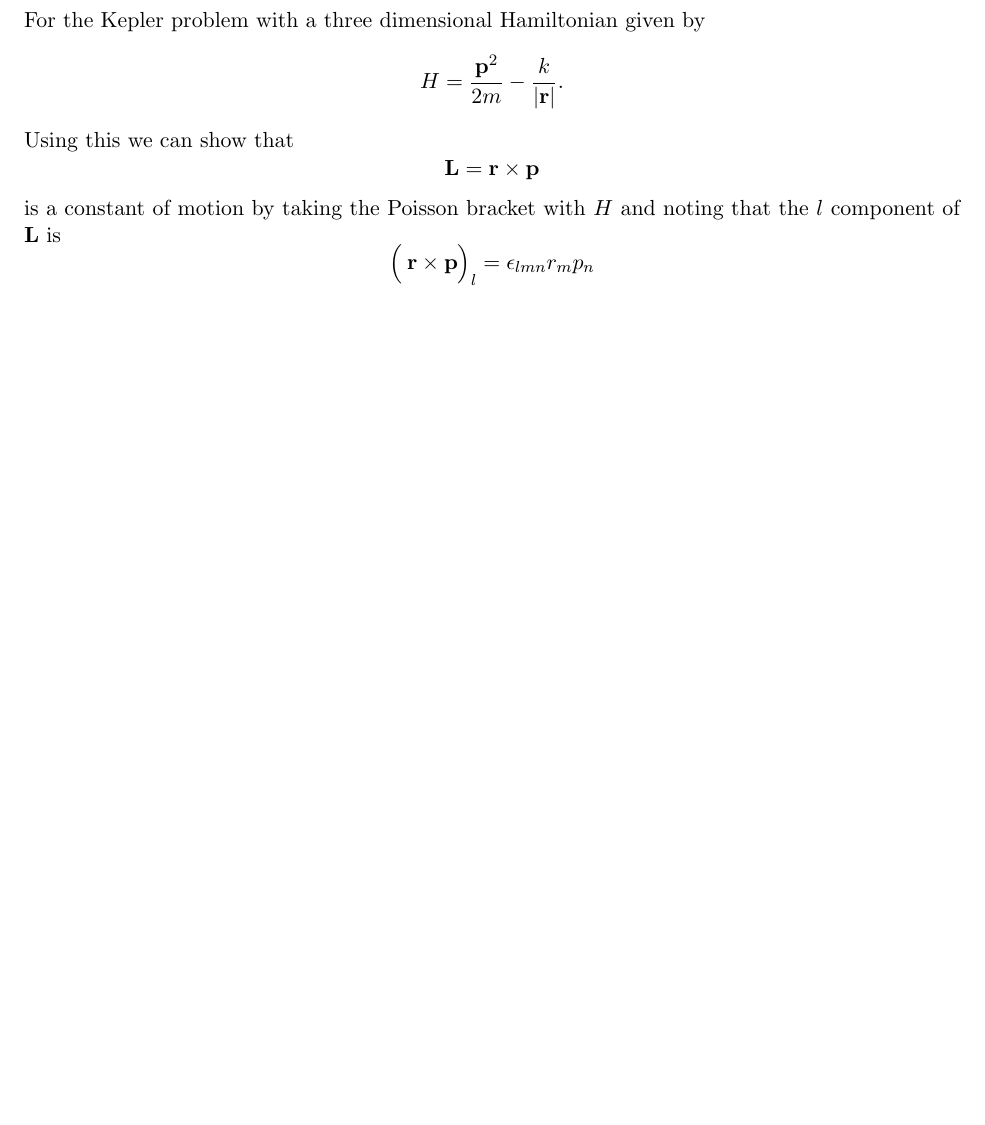
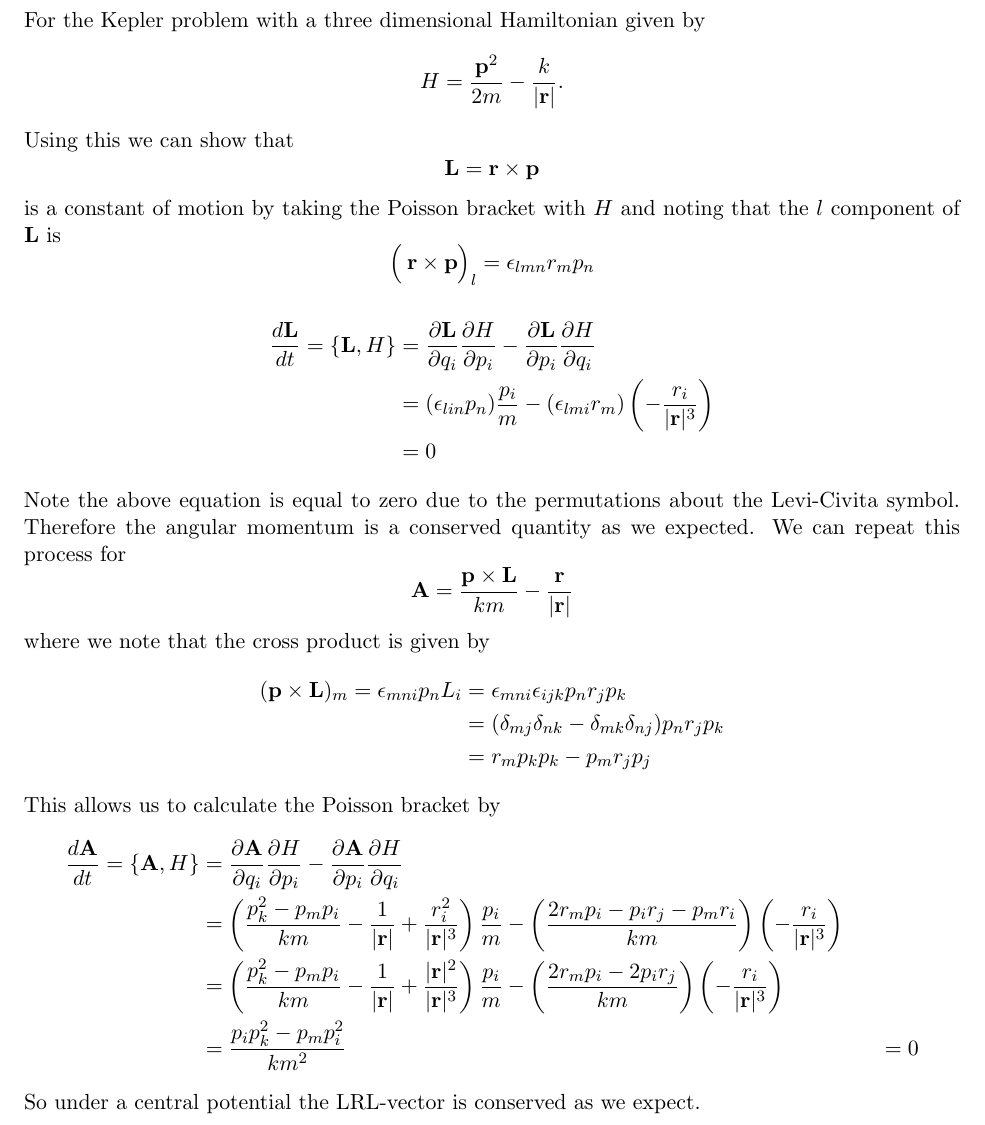
Before and after one commit to golga/Coursework, a LaTeX document (Fall_15/PHYS_601/Hmwk_9/Hmwk_9.tex): part of page 8 of 8, cut so that both start at the same text, the shorter picture padded with empty space. The pictures show the PDF file Fall_15/PHYS_601/Hmwk_9/Hmwk_9.pdf that the author committed with the source.

Commit message:
Updated to problem 5

```diff
--- a/Fall_15/PHYS_601/Hmwk_9/Hmwk_9.tex
+++ b/Fall_15/PHYS_601/Hmwk_9/Hmwk_9.tex
@@ -212,8 +215,28 @@ is a constant of motion by taking the Poisson bracket with $H$ and noting that t
 component of $\mathbf{L}$ is
 $$\left(\frac{}{}\mathbf{r}\times\mathbf{p}\right)_{l} = \epsilon_{lmn}r_mp_n$$
 \begin{align*}
-{\mathbf{L},H} &=
+\frac{d\mathbf{L}}{dt} = \{\mathbf{L},H\} &= \partiald{\mathbf{L}}{q_i}\partiald{H}{p_i} - \partiald{\mathbf{L}}{p_i}\partiald{H}{q_i}\\
+&= (\epsilon_{lin}p_n)\frac{p_i}{m} - (\epsilon_{lmi}r_m)\left(-\frac{r_i}{|\mathbf{r}|^3}\right)\\
+&= 0
 \end{align*}
-
+Note the above equation is equal to zero due to the permutations about the Levi-Civita
+symbol. Therefore the angular momentum is a conserved quantity as we expected. We can repeat
+this process for
+$$\mathbf{A} = \frac{\mathbf{p}\times\mathbf{L}}{km} - \frac{\mathbf{r}}{|\mathbf{r}|}$$
+where we note that the cross product is given by
+\begin{align*}
+(\mathbf{p}\times\mathbf{L})_m = \epsilon_{mni}p_nL_i &= \epsilon_{mni}\epsilon_{ijk}p_nr_jp_k \\
+&= (\delta_{mj}\delta_{nk}-\delta_{mk}\delta_{nj})p_nr_jp_k\\
+&= r_mp_kp_k - p_mr_jp_j
+\end{align*}
+This allows us to calculate the Poisson bracket by
+\begin{align*}
+\frac{d\mathbf{A}}{dt} = \{\mathbf{A},H\}  &= \partiald{\mathbf{A}}{q_i}\partiald{H}{p_i} - \partiald{\mathbf{A}}{p_i}\partiald{H}{q_i}\\
+&= \left(\frac{p_k^2-p_mp_i}{km} - \frac{1}{|\mathbf{r}|} + \frac{r_i^2}{|\mathbf{r}|^3}\right)\frac{p_i}{m} - \left(\frac{2r_mp_i-p_ir_j-p_mr_i}{km}\right)\left(-\frac{r_i}{|\mathbf{r}|^3}\right)\\
+&= \left(\frac{p_k^2-p_mp_i}{km} - \frac{1}{|\mathbf{r}|} + \frac{|\mathbf{r}|^2}{|\mathbf{r}|^3}\right)\frac{p_i}{m} - \left(\frac{2r_mp_i-2p_ir_j}{km}\right)\left(-\frac{r_i}{|\mathbf{r}|^3}\right)\\
+&= \frac{p_ip_k^2-p_mp_i^2}{km^2}
+&= 0
+\end{align*}
+So under a central potential the LRL-vector is conserved as we expect.
 
 \end{document}
```
Also changed, not shown: Fall_15/PHYS_601/Hmwk_9/Hmwk_9.pdf, Fall_15/PHYS_601/Hmwk_9/Hmwk_9.tex (3 more changed lines).
